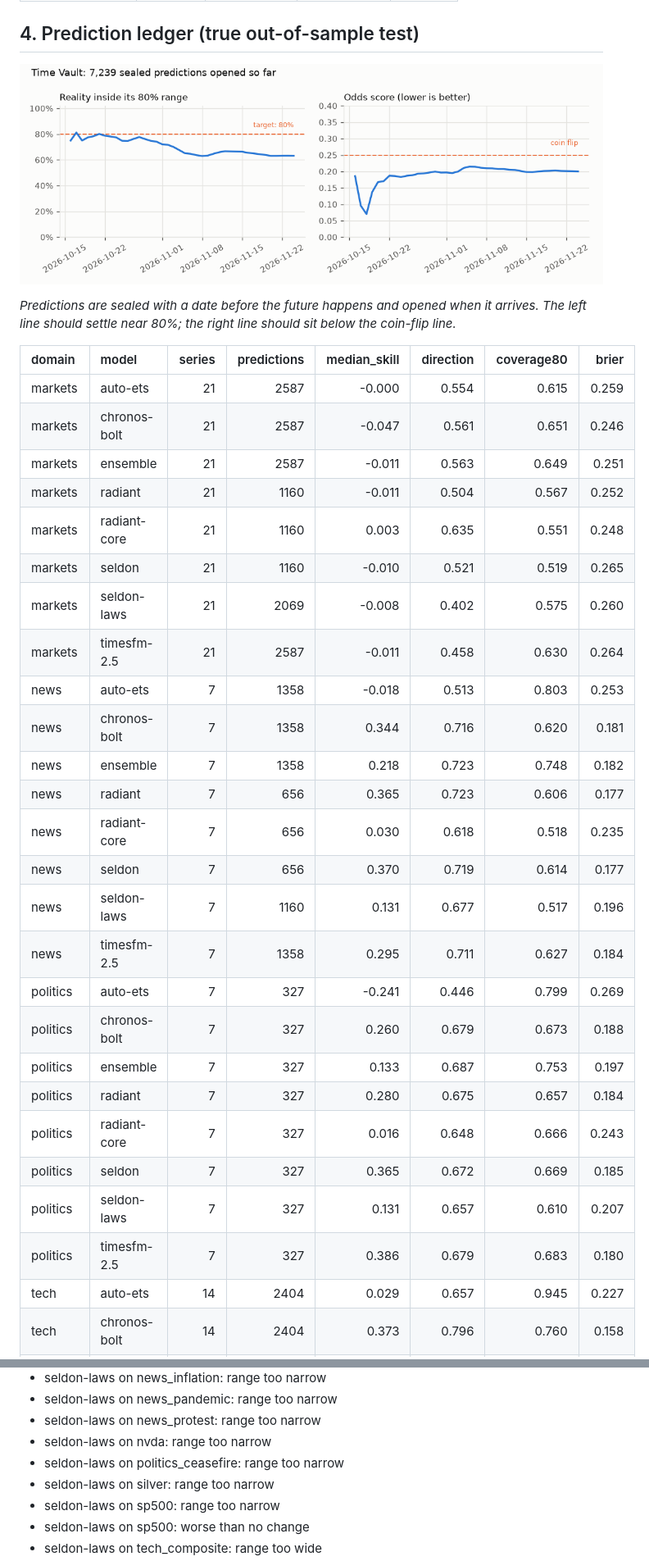
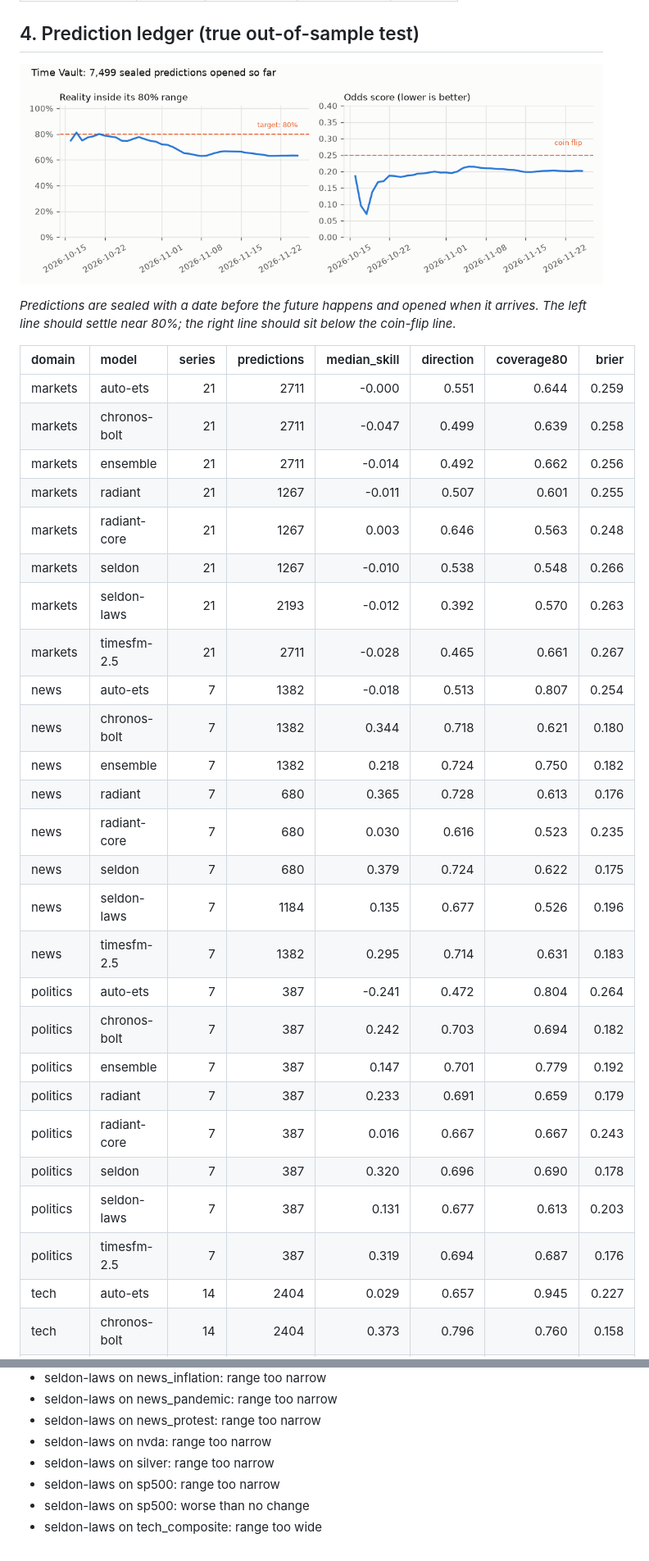
Before and after one commit to Normansrule/world-predictor, a Markdown page: results/REPORT.md, 2 parts joined by grey strips. Shown at 82% size. Rendered like a GitHub page; pictures changed too: results/plots/track_record.png.

Commit message:
Update predictions and results (2026-11-25)

```diff
--- a/results/REPORT.md
+++ b/results/REPORT.md
@@ -160,30 +160,30 @@ _Predictions are sealed with a date before the future happens and opened when it
 
 | domain   | model        |   series |   predictions |   median_skill |   direction |   coverage80 |   brier |
 |:---------|:-------------|---------:|--------------:|---------------:|------------:|-------------:|--------:|
-| markets  | auto-ets     |       21 |          2587 |         -0.000 |       0.554 |        0.615 |   0.259 |
-| markets  | chronos-bolt |       21 |          2587 |         -0.047 |       0.561 |        0.651 |   0.246 |
-| markets  | ensemble     |       21 |          2587 |         -0.011 |       0.563 |        0.649 |   0.251 |
-| markets  | radiant      |       21 |          1160 |         -0.011 |       0.504 |        0.567 |   0.252 |
-| markets  | radiant-core |       21 |          1160 |          0.003 |       0.635 |        0.551 |   0.248 |
-| markets  | seldon       |       21 |          1160 |         -0.010 |       0.521 |        0.519 |   0.265 |
-| markets  | seldon-laws  |       21 |          2069 |         -0.008 |       0.402 |        0.575 |   0.260 |
-| markets  | timesfm-2.5  |       21 |          2587 |         -0.011 |       0.458 |        0.630 |   0.264 |
-| news     | auto-ets     |        7 |          1358 |         -0.018 |       0.513 |        0.803 |   0.253 |
-| news     | chronos-bolt |        7 |          1358 |          0.344 |       0.716 |        0.620 |   0.181 |
-| news     | ensemble     |        7 |          1358 |          0.218 |       0.723 |        0.748 |   0.182 |
-| news     | radiant      |        7 |           656 |          0.365 |       0.723 |        0.606 |   0.177 |
-| news     | radiant-core |        7 |           656 |          0.030 |       0.618 |        0.518 |   0.235 |
-| news     | seldon       |        7 |           656 |          0.370 |       0.719 |        0.614 |   0.177 |
-| news     | seldon-laws  |        7 |          1160 |          0.131 |       0.677 |        0.517 |   0.196 |
-| news     | timesfm-2.5  |        7 |          1358 |          0.295 |       0.711 |        0.627 |   0.184 |
-| politics | auto-ets     |        7 |           327 |         -0.241 |       0.446 |        0.799 |   0.269 |
-| politics | chronos-bolt |        7 |           327 |          0.260 |       0.679 |        0.673 |   0.188 |
-| politics | ensemble     |        7 |           327 |          0.133 |       0.687 |        0.753 |   0.197 |
-| politics | radiant      |        7 |           327 |          0.280 |       0.675 |        0.657 |   0.184 |
-| politics | radiant-core |        7 |           327 |          0.016 |       0.648 |        0.666 |   0.243 |
-| politics | seldon       |        7 |           327 |          0.365 |       0.672 |        0.669 |   0.185 |
-| politics | seldon-laws  |        7 |           327 |          0.131 |       0.657 |        0.610 |   0.207 |
-| politics | timesfm-2.5  |        7 |           327 |          0.386 |       0.679 |        0.683 |   0.180 |
+| markets  | auto-ets     |       21 |          2711 |         -0.000 |       0.551 |        0.644 |   0.259 |
+| markets  | chronos-bolt |       21 |          2711 |         -0.047 |       0.499 |        0.639 |   0.258 |
+| markets  | ensemble     |       21 |          2711 |         -0.014 |       0.492 |        0.662 |   0.256 |
+| markets  | radiant      |       21 |          1267 |         -0.011 |       0.507 |        0.601 |   0.255 |
+| markets  | radiant-core |       21 |          1267 |          0.003 |       0.646 |        0.563 |   0.248 |
+| markets  | seldon       |       21 |          1267 |         -0.010 |       0.538 |        0.548 |   0.266 |
+| markets  | seldon-laws  |       21 |          2193 |         -0.012 |       0.392 |        0.570 |   0.263 |
+| markets  | timesfm-2.5  |       21 |          2711 |         -0.028 |       0.465 |        0.661 |   0.267 |
+| news     | auto-ets     |        7 |          1382 |         -0.018 |       0.513 |        0.807 |   0.254 |
+| news     | chronos-bolt |        7 |          1382 |          0.344 |       0.718 |        0.621 |   0.180 |
+| news     | ensemble     |        7 |          1382 |          0.218 |       0.724 |        0.750 |   0.182 |
+| news     | radiant      |        7 |           680 |          0.365 |       0.728 |        0.613 |   0.176 |
+| news     | radiant-core |        7 |           680 |          0.030 |       0.616 |        0.523 |   0.235 |
+| news     | seldon       |        7 |           680 |          0.379 |       0.724 |        0.622 |   0.175 |
+| news     | seldon-laws  |        7 |          1184 |          0.135 |       0.677 |        0.526 |   0.196 |
+| news     | timesfm-2.5  |        7 |          1382 |          0.295 |       0.714 |        0.631 |   0.183 |
+| politics | auto-ets     |        7 |           387 |         -0.241 |       0.472 |        0.804 |   0.264 |
+| politics | chronos-bolt |        7 |           387 |          0.242 |       0.703 |        0.694 |   0.182 |
+| politics | ensemble     |        7 |           387 |          0.147 |       0.701 |        0.779 |   0.192 |
+| politics | radiant      |        7 |           387 |          0.233 |       0.691 |        0.659 |   0.179 |
+| politics | radiant-core |        7 |           387 |          0.016 |       0.667 |        0.667 |   0.243 |
+| politics | seldon       |        7 |           387 |          0.320 |       0.696 |        0.690 |   0.178 |
+| politics | seldon-laws  |        7 |           387 |          0.131 |       0.677 |        0.613 |   0.203 |
+| politics | timesfm-2.5  |        7 |           387 |          0.319 |       0.694 |        0.687 |   0.176 |
 | tech     | auto-ets     |       14 |          2404 |          0.029 |       0.657 |        0.945 |   0.227 |
 | tech     | chronos-bolt |       14 |          2404 |          0.373 |       0.796 |        0.760 |   0.158 |
 | tech     | ensemble     |       14 |          2404 |          0.322 |       0.761 |        0.927 |   0.163 |
@@ -695,7 +690,6 @@ Every sealed forecast that has come due, scored against what really happened. Un
 - seldon-laws on news_pandemic: range too narrow
 - seldon-laws on news_protest: range too narrow
 - seldon-laws on nvda: range too narrow
-- seldon-laws on politics_ceasefire: range too narrow
 - seldon-laws on silver: range too narrow
 - seldon-laws on sp500: range too narrow
 - seldon-laws on sp500: worse than no change
```
Also changed, not shown: other parts of results/REPORT.md (+40 -43 lines), results/BRIEF.md (+12 -12 lines), 14 other files.
